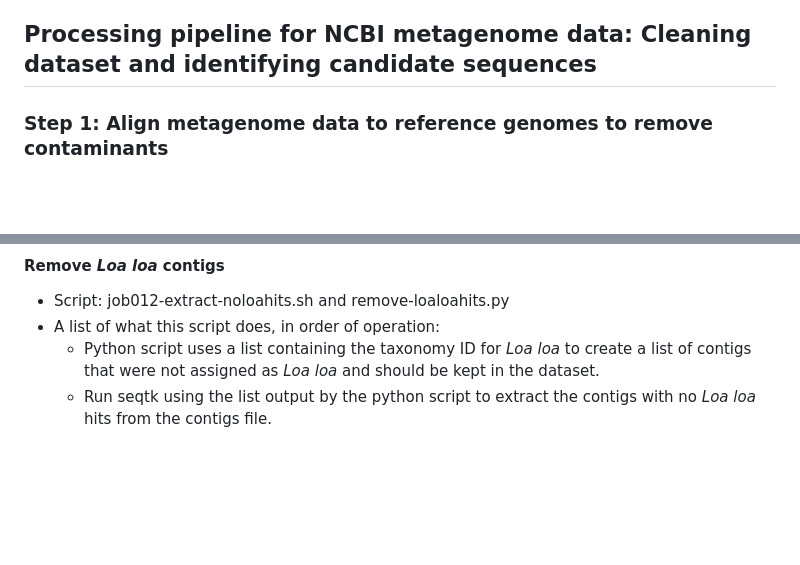
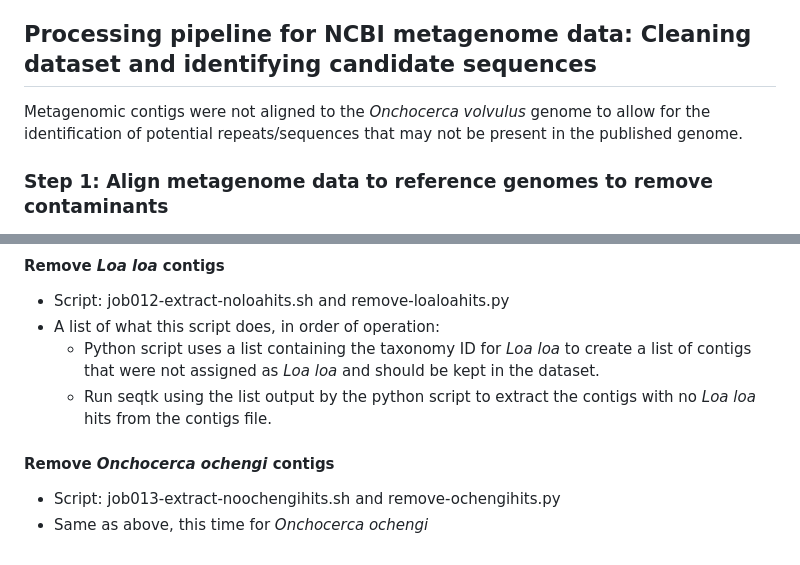
Before and after one commit to sroitman/Onchocerca_Biomarker_Discovery, a Markdown page: README.md, 2 parts joined by grey strips. Drawn GitHub-style; blank space fills up the shorter version.

```diff
--- a/README.md
+++ b/README.md
@@ -7,6 +7,7 @@
 - Sofia Roitman (New England Biolabs, Ipswich, MA, US)
 
 ## Processing pipeline for NCBI metagenome data: Cleaning dataset and identifying candidate sequences
+Metagenomic contigs were not aligned to the *Onchocerca volvulus* genome to allow for the identification of potential repeats/sequences that may not be present in the published genome.
 
 ### Step 1: Align metagenome data to reference genomes to remove contaminants
 - Script: job001-bwa-align-smansoni.sh
@@ -79,3 +80,7 @@ Clustered Trinity contigs at 95% similarity.
 - A list of what this script does, in order of operation:
   - Python script uses a list containing the taxonomy ID for *Loa loa* to create a list of contigs that were not assigned as *Loa loa* and should be kept in the dataset.
   - Run seqtk using the list output by the python script to extract the contigs with no *Loa loa* hits from the contigs file.
+
+#### Remove *Onchocerca ochengi* contigs
+- Script: job013-extract-noochengihits.sh and remove-ochengihits.py
+- Same as above, this time for *Onchocerca ochengi*
```
